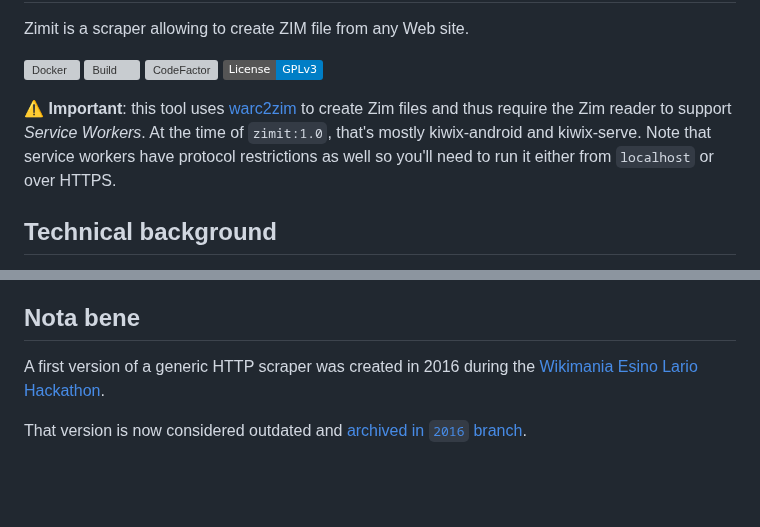
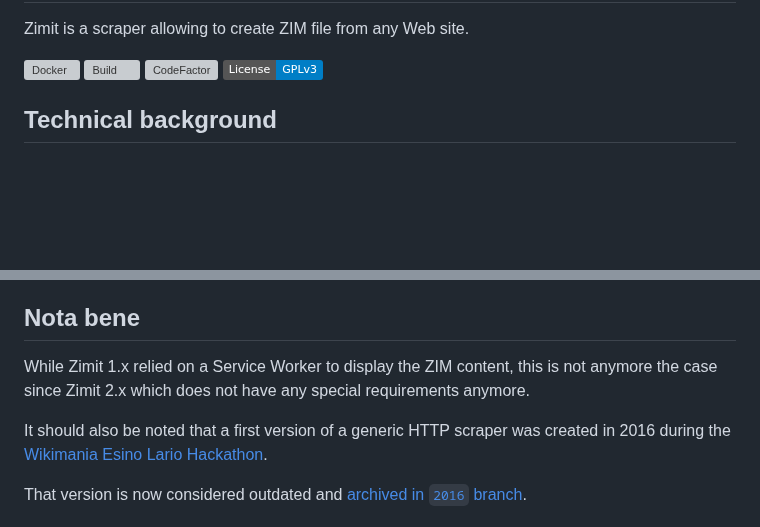
Before and after one commit to openzim/zimit, a Markdown page: README.md, 2 parts joined by grey strips. Drawn GitHub-style; badges without logos; blank space fills up the shorter version; grey boxes are pictures that could not be loaded.

Commit message:
Replace warning about service workers by a nota bene about there removal since 2.x

```diff
--- a/README.md
+++ b/README.md
@@ -7,8 +7,6 @@ Zimit is a scraper allowing to create ZIM file from any Web site.
 [![Build](https://github.com/openzim/zimit/workflows/CI/badge.svg?query=branch%3Amain)](https://github.com/openzim/zimit/actions?query=branch%3Amain)
 [![CodeFactor](https://www.codefactor.io/repository/github/openzim/zimit/badge)](https://www.codefactor.io/repository/github/openzim/zimit)
 [![License: GPL v3](https://img.shields.io/badge/License-GPLv3-blue.svg)](https://www.gnu.org/licenses/gpl-3.0)
-
-⚠️ **Important**: this tool uses [warc2zim](https://github.com/openzim/warc2zim) to create Zim files and thus require the Zim reader to support *Service Workers*. At the time of `zimit:1.0`, that's mostly kiwix-android and kiwix-serve. Note that service workers have protocol restrictions as well so you'll need to run it either from `localhost` or over HTTPS.
 
 Technical background
 --------------------
@@ -68,7 +66,10 @@ default and prints the crawl status to the Docker log.
 Nota bene
 ---------
 
-A first version of a generic HTTP scraper was created in 2016 during
+While Zimit 1.x relied on a Service Worker to display the ZIM content, this is not anymore the case
+since Zimit 2.x which does not have any special requirements anymore.
+
+It should also be noted that a first version of a generic HTTP scraper was created in 2016 during
 the [Wikimania Esino Lario
 Hackathon](https://wikimania2016.wikimedia.org/wiki/Programme/Kiwix-dedicated_Hackathon).
 
```
